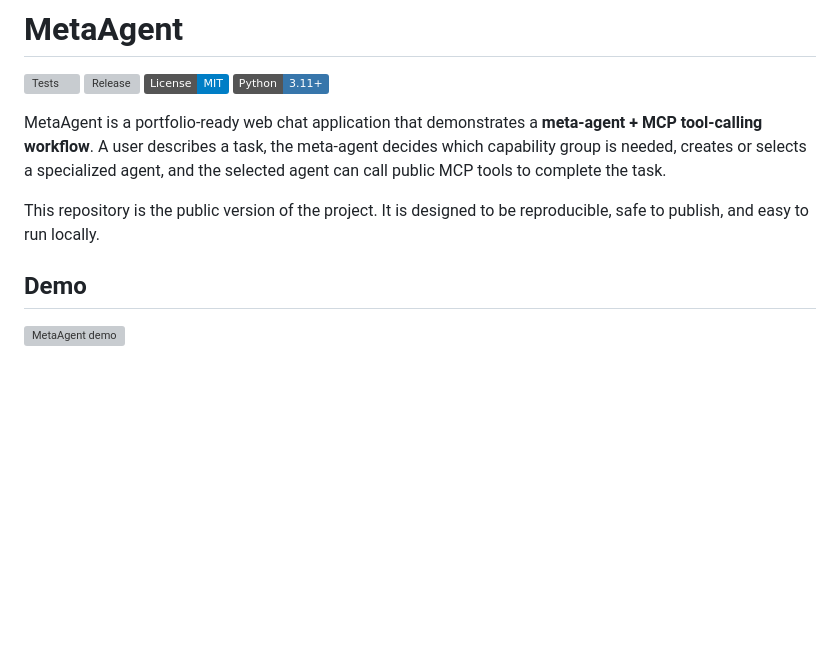
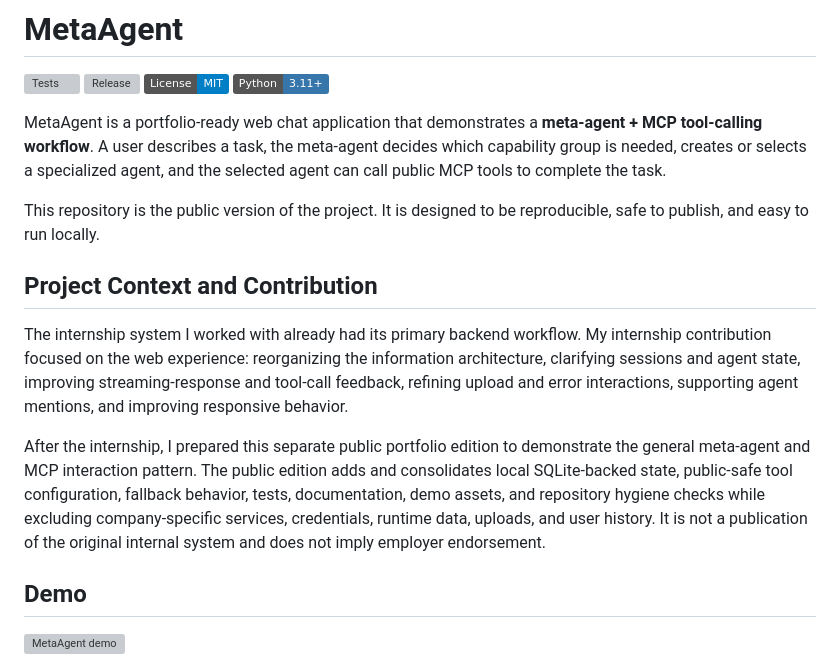
Before and after one commit to NBNBTM/MetaAgent, a Markdown page: README.md, the part around the change. Rendered like a GitHub page; badges without logos; blank space fills up the shorter version; grey boxes are pictures that could not be loaded.

Commit message:
docs: document MetaAgent contribution boundaries

```diff
--- a/README.md
+++ b/README.md
@@ -8,6 +8,12 @@
 MetaAgent is a portfolio-ready web chat application that demonstrates a **meta-agent + MCP tool-calling workflow**. A user describes a task, the meta-agent decides which capability group is needed, creates or selects a specialized agent, and the selected agent can call public MCP tools to complete the task.
 
 This repository is the public version of the project. It is designed to be reproducible, safe to publish, and easy to run locally.
+
+## Project Context and Contribution
+
+The internship system I worked with already had its primary backend workflow. My internship contribution focused on the web experience: reorganizing the information architecture, clarifying sessions and agent state, improving streaming-response and tool-call feedback, refining upload and error interactions, supporting agent mentions, and improving responsive behavior.
+
+After the internship, I prepared this separate public portfolio edition to demonstrate the general meta-agent and MCP interaction pattern. The public edition adds and consolidates local SQLite-backed state, public-safe tool configuration, fallback behavior, tests, documentation, demo assets, and repository hygiene checks while excluding company-specific services, credentials, runtime data, uploads, and user history. It is not a publication of the original internal system and does not imply employer endorsement.
 
 ## Demo
 
```
